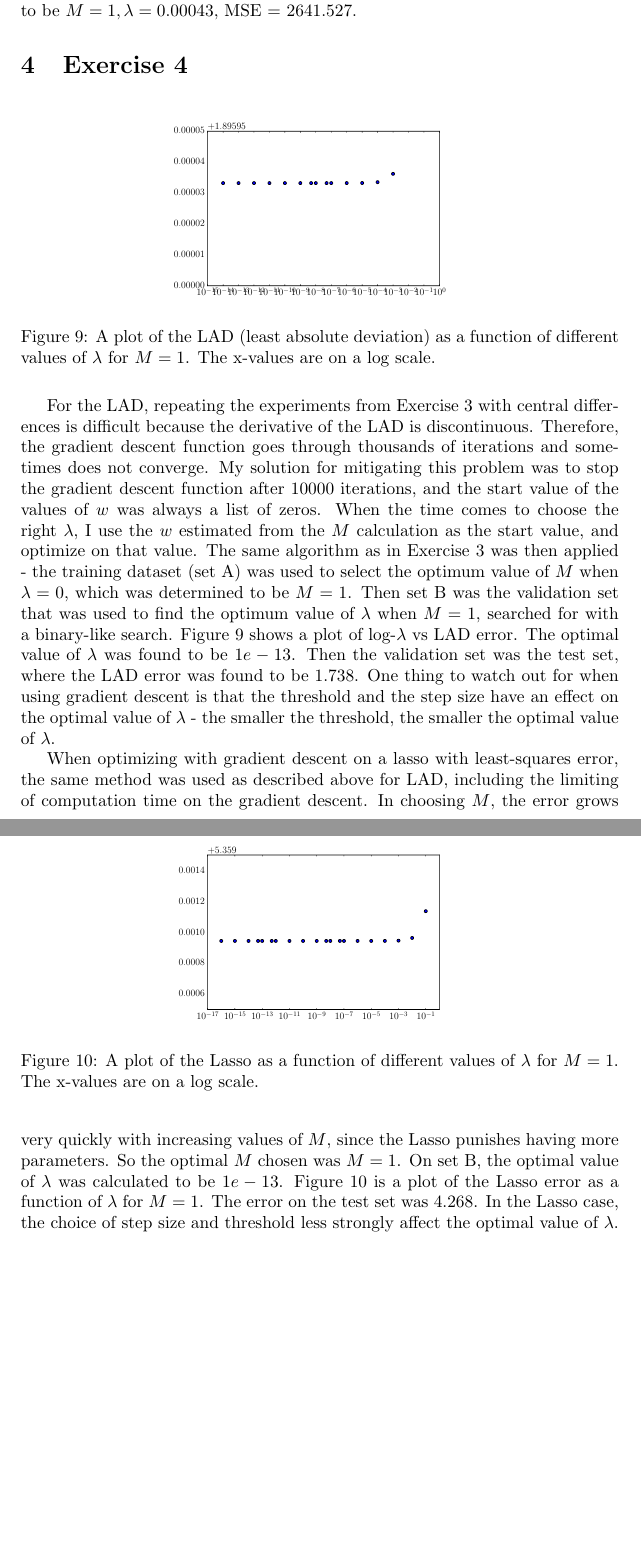
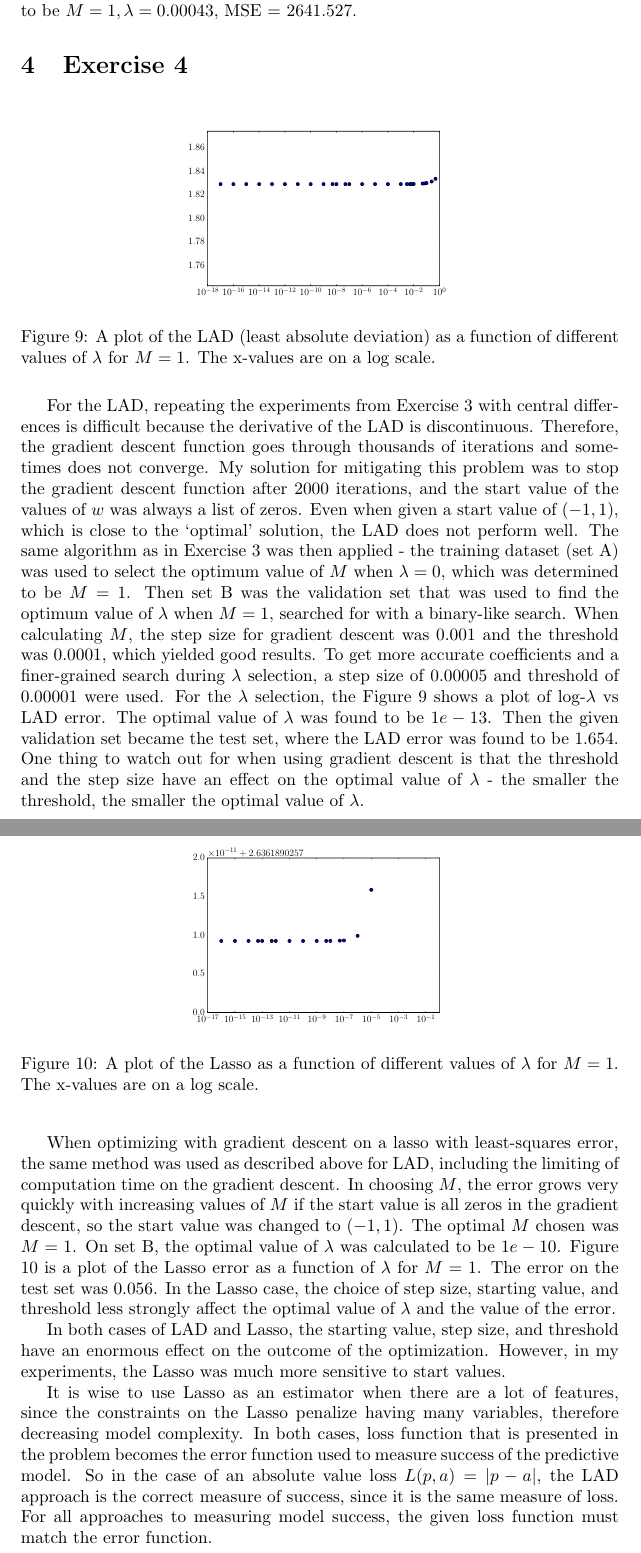
Before and after one commit to mprat/6867-homework1, a LaTeX problem sheet (homework1soln.tex): two parts of pages 6 and 7 of 7, joined at a grey line, cut so that both start at the same text, the shorter picture padded with empty space. Compiled offline with pdfLaTeX.

Commit message:
finished writeup before squishing all text

```diff
--- a/homework1soln.tex
+++ b/homework1soln.tex
@@ -328,7 +328,7 @@ For the blogset data, a similar procedure was used. The training data was used t
 	\label{fig:4-1}
 \end{figure}
 
-For the LAD, repeating the experiments from Exercise 3 with central differences is difficult because the derivative of the LAD is discontinuous. Therefore, the gradient descent function goes through thousands of iterations and sometimes does not converge. My solution for mitigating this problem was to stop the gradient descent function after 10000 iterations, and the start value of the values of $w$ was always a list of zeros. When the time comes to choose the right $\lambda$, I use the $w$ estimated from the $M$ calculation as the start value, and optimize on that value. The same algorithm as in Exercise 3 was then applied - the training dataset (set A) was used to select the optimum value of $M$ when $\lambda = 0$, which was determined to be $M = 1$. Then set B was the validation set that was used to find the optimum value of $\lambda$ when $M = 1$, searched for with a binary-like search. Figure \ref{fig:4-1} shows a plot of log-$\lambda$ vs LAD error. The optimal value of $\lambda$ was found to be $1e-13$. Then the validation set was the test set, where the LAD error was found to be $1.738$. One thing to watch out for when using gradient descent is that the threshold and the step size have an effect on the optimal value of $\lambda$ - the smaller the threshold, the smaller the optimal value of $\lambda$.
+For the LAD, repeating the experiments from Exercise 3 with central differences is difficult because the derivative of the LAD is discontinuous. Therefore, the gradient descent function goes through thousands of iterations and sometimes does not converge. My solution for mitigating this problem was to stop the gradient descent function after 2000 iterations, and the start value of the values of $w$ was always a list of zeros. Even when given a start value of $(-1, 1)$, which is close to the `optimal' solution, the LAD does not perform well. The same algorithm as in Exercise 3 was then applied - the training dataset (set A) was used to select the optimum value of $M$ when $\lambda = 0$, which was determined to be $M = 1$. Then set B was the validation set that was used to find the optimum value of $\lambda$ when $M = 1$, searched for with a binary-like search. When calculating $M$, the step size for gradient descent was $0.001$ and the threshold was $0.0001$, which yielded good results. To get more accurate coefficients and a finer-grained search during $\lambda$ selection, a step size of $0.00005$ and threshold of $0.00001$ were used. For the $\lambda$ selection, the  Figure \ref{fig:4-1} shows a plot of log-$\lambda$ vs LAD error. The optimal value of $\lambda$ was found to be $1e-13$. Then the given validation set became the test set, where the LAD error was found to be $1.654$. One thing to watch out for when using gradient descent is that the threshold and the step size have an effect on the optimal value of $\lambda$ - the smaller the threshold, the smaller the optimal value of $\lambda$.
 
 \begin{figure}[!ht]
 	\centering
@@ -337,8 +337,10 @@ For the LAD, repeating the experiments from Exercise 3 with central differences
 	\label{fig:4-2}
 \end{figure}
 
-When optimizing with gradient descent on a lasso with least-squares error, the same method was used as described above for LAD, including the limiting of computation time on the gradient descent. In choosing $M$, the error grows very quickly with increasing values of $M$, since the Lasso punishes having more parameters. So the optimal $M$ chosen was $M = 1$. On set B, the optimal value of $\lambda$ was calculated to be $1e-13$. Figure \ref{fig:4-2} is a plot of the Lasso error as a function of $\lambda$ for $M = 1$. The error on the test set was $4.268$. In the Lasso case, the choice of step size and threshold less strongly affect the optimal value of $\lambda$.
+When optimizing with gradient descent on a lasso with least-squares error, the same method was used as described above for LAD, including the limiting of computation time on the gradient descent. In choosing $M$, the error grows very quickly with increasing values of $M$ if the start value is all zeros in the gradient descent, so the start value was changed to $(-1, 1)$. The optimal $M$ chosen was $M = 1$. On set B, the optimal value of $\lambda$ was calculated to be $1e-10$. Figure \ref{fig:4-2} is a plot of the Lasso error as a function of $\lambda$ for $M = 1$. The error on the test set was $0.056$. In the Lasso case, the choice of step size, starting value, and threshold less strongly affect the optimal value of $\lambda$ and the value of the error.
 
+In both cases of LAD and Lasso, the starting value, step size, and threshold have an enormous effect on the outcome of the optimization. However, in my experiments, the Lasso was much more sensitive to start values.
 
+It is wise to use Lasso as an estimator when there are a lot of features, since the constraints on the Lasso penalize having many variables, therefore decreasing model complexity. In both cases, loss function that is presented in the problem becomes the error function used to measure success of the predictive model. So in the case of an absolute value loss $L(p, a) = |p - a|$, the LAD approach is the correct measure of success, since it is the same measure of loss. For all approaches to measuring model success, the given loss function must match the error function.
 
 \end{document}
```
Also changed, not shown: exercise4-1.pdf, exercise4-2.pdf, homework1soln.pdf, python/exercise4-1.pdf (added), 4 other files.
